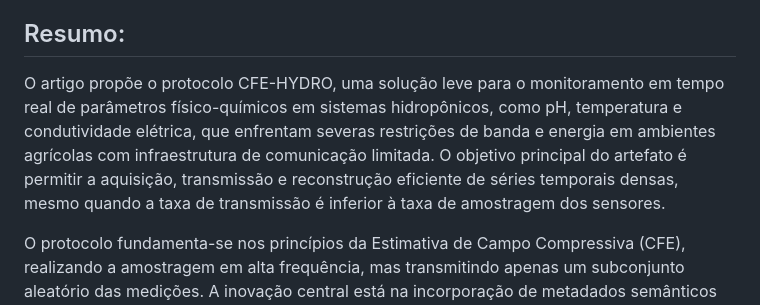
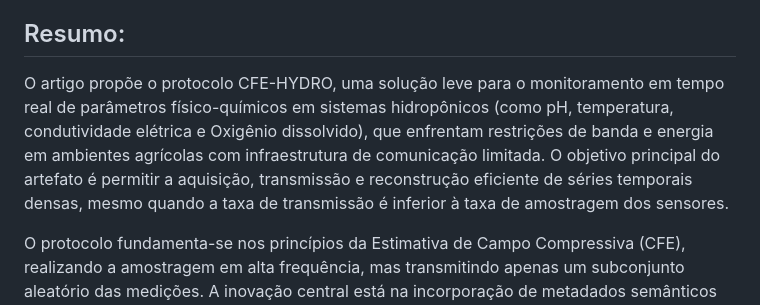
Before and after one commit to bps90/cfe-hydro, a Markdown page: README.md, the part around the change. Drawn GitHub-style.

```diff
--- a/README.md
+++ b/README.md
@@ -6,7 +6,7 @@ CFE-HYDRO: Um Protocolo Leve para Reconstrução Progressiva de Sinais Hidropôn
 
 ## Resumo:
 
-O artigo propõe o protocolo CFE-HYDRO, uma solução leve para o monitoramento em tempo real de parâmetros físico-químicos em sistemas hidropônicos, como pH, temperatura e condutividade elétrica, que enfrentam severas restrições de banda e energia em ambientes agrícolas com infraestrutura de comunicação limitada. O objetivo principal do artefato é permitir a aquisição, transmissão e reconstrução eficiente de séries temporais densas, mesmo quando a taxa de transmissão é inferior à taxa de amostragem dos sensores.
+O artigo propõe o protocolo CFE-HYDRO, uma solução leve para o monitoramento em tempo real de parâmetros físico-químicos em sistemas hidropônicos (como pH, temperatura, condutividade elétrica e Oxigênio dissolvido), que enfrentam restrições de banda e energia em ambientes agrícolas com infraestrutura de comunicação limitada. O objetivo principal do artefato é permitir a aquisição, transmissão e reconstrução eficiente de séries temporais densas, mesmo quando a taxa de transmissão é inferior à taxa de amostragem dos sensores.
 
 O protocolo fundamenta-se nos princípios da Estimativa de Campo Compressiva (CFE), realizando a amostragem em alta frequência, mas transmitindo apenas um subconjunto aleatório das medições. A inovação central está na incorporação de metadados semânticos que descrevem a natureza do sinal (ex.: logarítmica, sigmoidal, polinomial), permitindo que o receptor selecione e aplique automaticamente o modelo de interpolação ou reconstrução mais adequado (linear, logarítmico, etc.), em vez de depender de interpoladores lineares genéricos.
 
```
